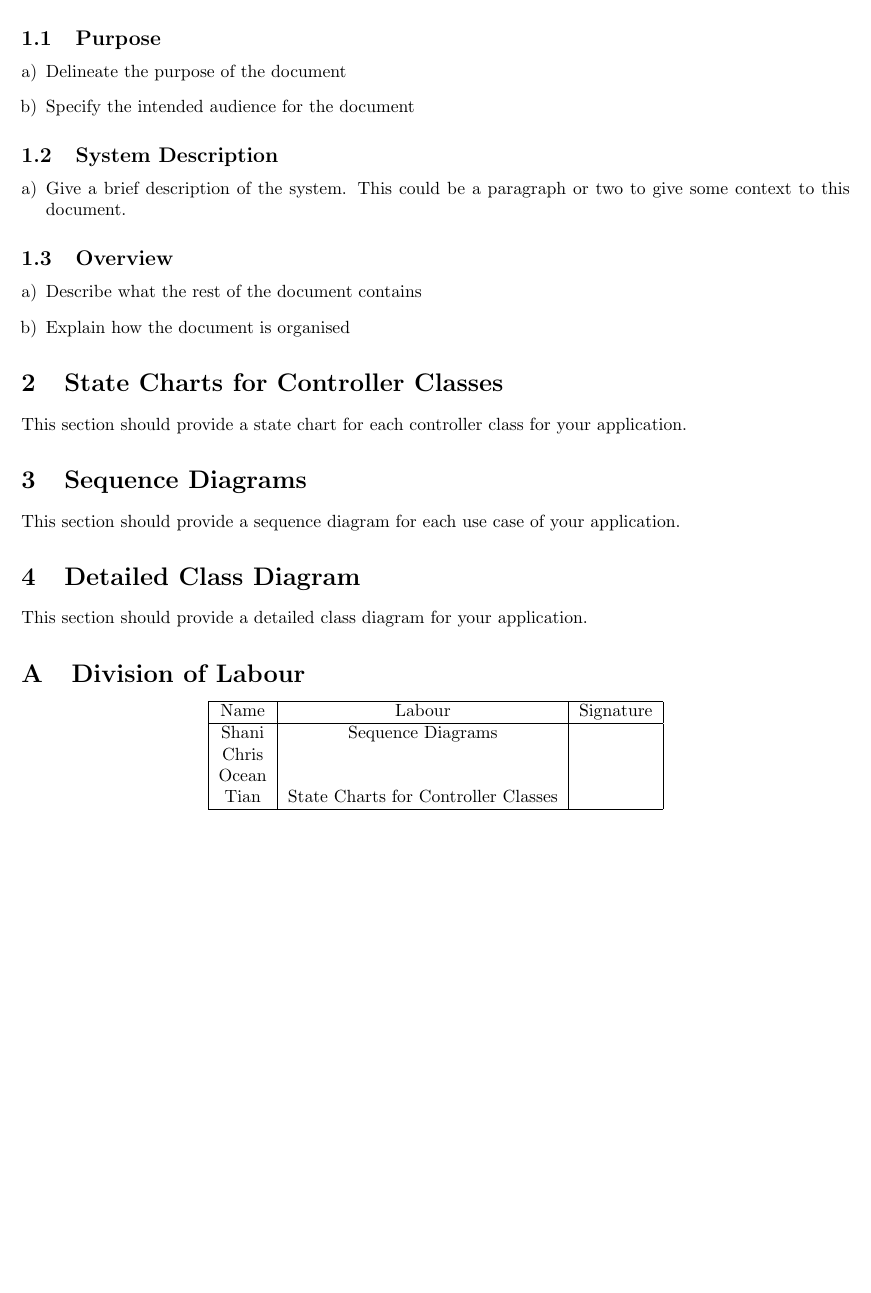
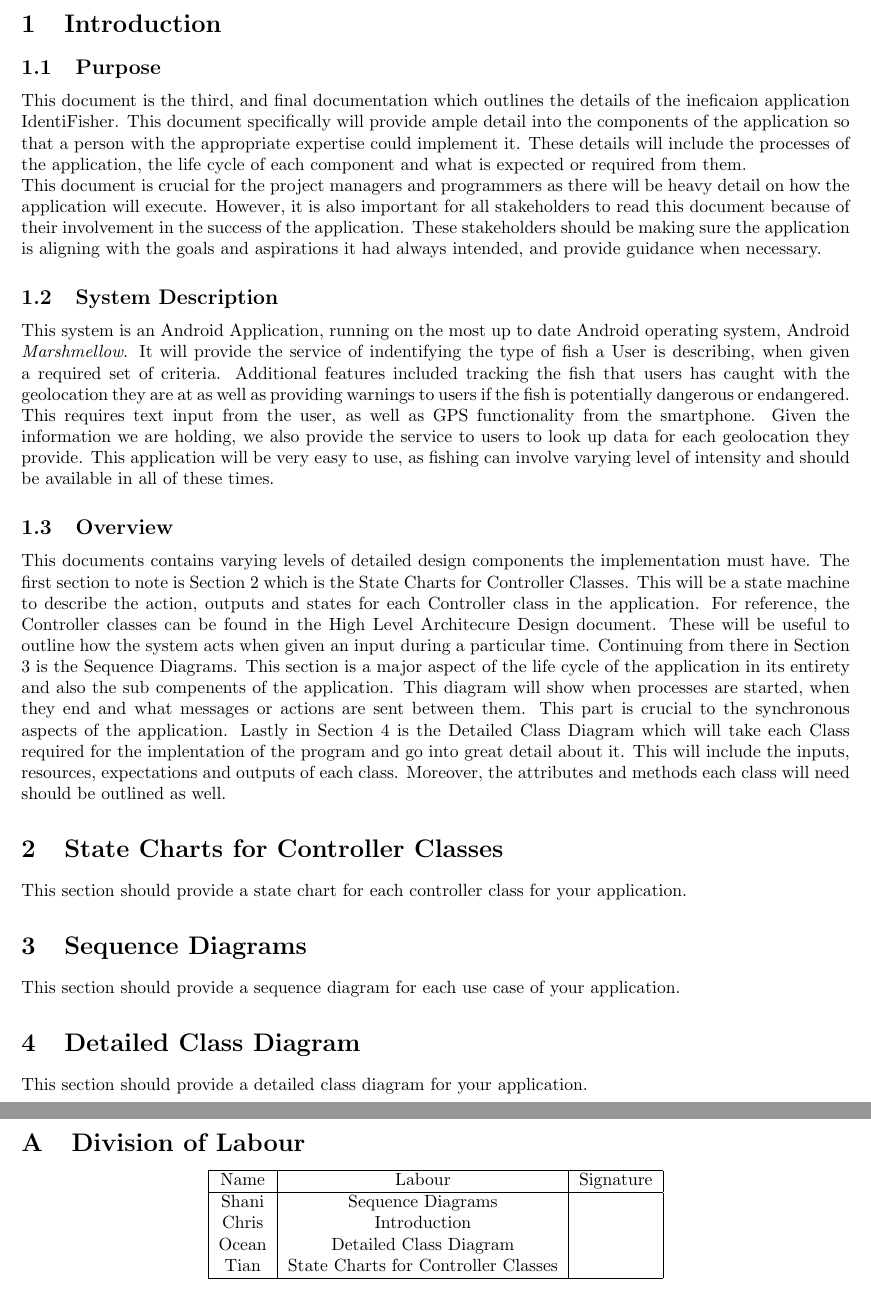
Before and after one commit to lolpuddle/identifisher, a LaTeX document (Documents/DetailedDesign/SE3A04_D3_Template.tex): part of page 2 of 2 before the commit and two parts of pages 3 and 4 of 4 after it, the two joined at a grey line, cut at the place of the change, the shorter picture padded with empty space. Compiled offline with pdfLaTeX.

Commit message:
Added intro, some formatting changes

```diff
--- a/Documents/DetailedDesign/SE3A04_D3_Template.tex
+++ b/Documents/DetailedDesign/SE3A04_D3_Template.tex
@@ -37,37 +41,22 @@
+\pagebreak
 \section{Introduction}
 \label{sec:introduction}
-% Begin Section
-
-This section should provide an brief overview of the entire document.
 
 \subsection{Purpose}
 \label{sub:purpose}
-% Begin SubSection
-\begin{enumerate}[a)]
-	\item Delineate the purpose of the document
-	\item Specify the intended audience for the document
-\end{enumerate}
-% End SubSection
+
+This document is the third, and final documentation which outlines the details of the ineficaion application IdentiFisher. This document specifically will provide ample detail into the components of the application so that a person with the appropriate expertise could implement it. These details will include the processes of the application, the life cycle of each component and what is expected or required from them. \\
+This document is crucial for the project managers and programmers as there will be heavy detail on how the application will execute. However, it is also important for all stakeholders to read this document because of their involvement in the success of the application. These stakeholders should be making sure the application is aligning with the goals and aspirations it had always intended, and provide guidance when necessary.
 
 \subsection{System Description}
 \label{sub:system_description}
-% Begin SubSection
-\begin{enumerate}[a)]
-	\item Give a brief description of the system. This could be a paragraph or two to give some context to this document.
-\end{enumerate}
-% End SubSection
+
+This system is an Android Application, running on the most up to date Android operating system, Android \textit{Marshmellow}. It will provide the service of indentifying the type of fish a User is describing, when given a required set of criteria. Additional features included tracking the fish that users has caught with the geolocation they are at as well as providing warnings to users if the fish is potentially dangerous or endangered. This requires text input from the user, as well as GPS functionality from the smartphone. Given the information we are holding, we also provide the service to users to look up data for each geolocation they provide. This application will be very easy to use, as fishing can involve varying level of intensity and should be available in all of these times.
 
 \subsection{Overview}
 \label{sub:overview}
-% Begin SubSection
-\begin{enumerate}[a)]
-	\item Describe what the rest of the document contains
-	\item Explain how the document is organised
-\end{enumerate}
 
-% End SubSection
-
-% End Section
+This documents contains varying levels of detailed design components the implementation must have. The first section to note is Section \ref{sec:state_charts_for_controller_classes} which is the State Charts for Controller Classes. This will be a state machine to describe the action, outputs and states for each Controller class in the application. For reference, the Controller classes can be found in the High Level Architecure Design document. These will be useful to outline how the system acts when given an input during a particular time. Continuing from there in Section \ref{sec:sequence_diagrams} is the Sequence Diagrams. This section is a major aspect of the life cycle of the application in its entirety and also the sub compenents of the application. This diagram will show when processes are started, when they end and what messages or actions are sent between them. This part is crucial to the synchronous aspects of the application. Lastly in Section \ref{sec:detailed_class_diagram} is the Detailed Class Diagram which will take each Class required for the implentation of the program and go into great detail about it. This will include the inputs, resources, expectations and outputs of each class. Moreover, the attributes and methods each class will need should be outlined as well.
 
 \section{State Charts for Controller Classes}
 \label{sec:state_charts_for_controller_classes}
@@ -96,8 +85,8 @@ This section should provide a detailed class diagram for your application.
  \hline
  Name & Labour & Signature \\ \hline
  Shani & Sequence Diagrams & \\
- Chris &  &  \\
- Ocean &  &  \\
+ Chris & Introduction  &  \\
+ Ocean &  Detailed Class Diagram &  \\
  Tian & State Charts for Controller Classes & \\
  \hline
 \end{tabular}
```
Also changed, not shown: Documents/DetailedDesign/SE3A04_D3_Template.pdf, Documents/DetailedDesign/SE3A04_D3_Template.tex (4 more changed lines).
